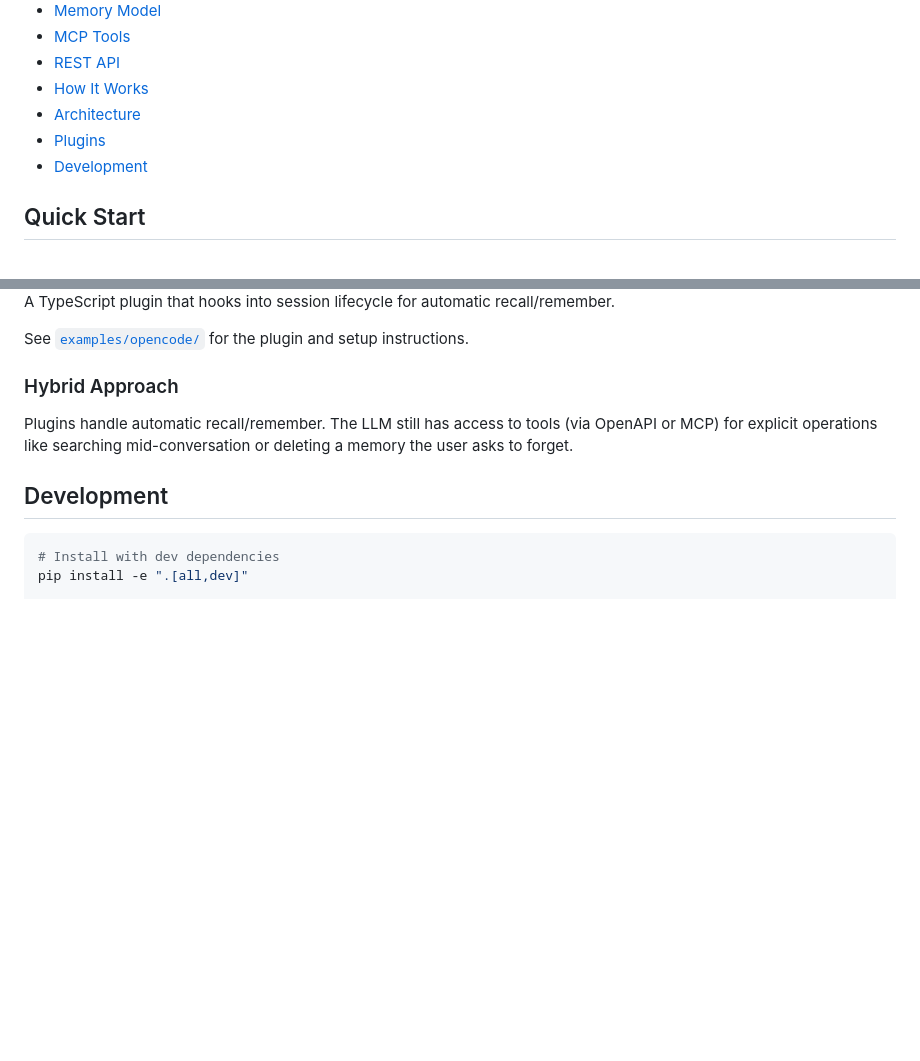
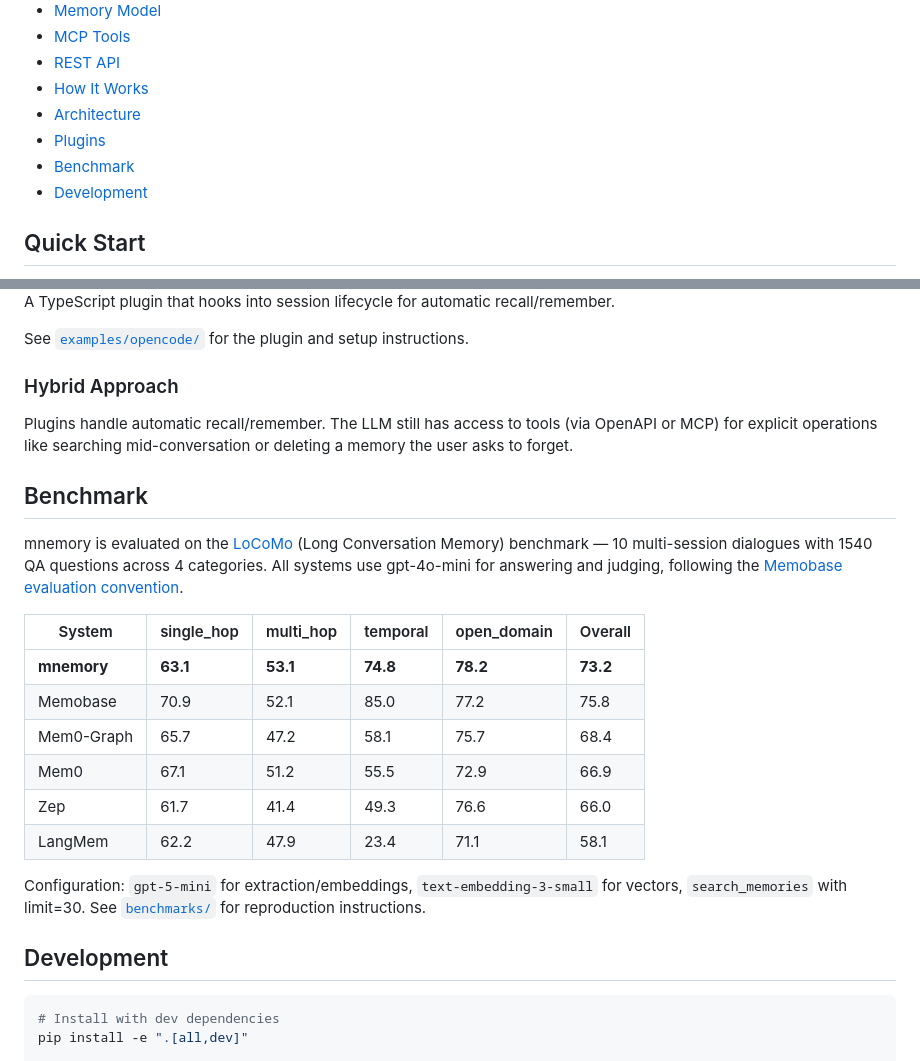
Before and after one commit to q-qp-p/fpytloun-mnemory, a Markdown page: README.md, 2 parts joined by grey strips. GitHub-like rendering; blank space fills up the shorter version.

````diff
--- a/README.md
+++ b/README.md
@@ -24,6 +24,7 @@ Give your AI agents persistent memory. mnemory is a self-hosted [MCP](https://mo
 - [How It Works](#how-it-works)
 - [Architecture](#architecture)
 - [Plugins](#plugins)
+- [Benchmark](#benchmark)
 - [Development](#development)
 
 ## Quick Start
@@ -666,6 +667,21 @@ See [`examples/opencode/`](examples/opencode/) for the plugin and setup instruct
 
 Plugins handle automatic recall/remember. The LLM still has access to tools (via OpenAPI or MCP) for explicit operations like searching mid-conversation or deleting a memory the user asks to forget.
 
+## Benchmark
+
+mnemory is evaluated on the [LoCoMo](https://github.com/snap-research/locomo) (Long Conversation Memory) benchmark — 10 multi-session dialogues with 1540 QA questions across 4 categories. All systems use gpt-4o-mini for answering and judging, following the [Memobase evaluation convention](https://github.com/memodb-io/memobase/blob/main/docs/experiments/locomo-benchmark/README.md).
+
+| System | single_hop | multi_hop | temporal | open_domain | Overall |
+|---|---|---|---|---|---|
+| **mnemory** | **63.1** | **53.1** | **74.8** | **78.2** | **73.2** |
+| Memobase | 70.9 | 52.1 | 85.0 | 77.2 | 75.8 |
+| Mem0-Graph | 65.7 | 47.2 | 58.1 | 75.7 | 68.4 |
+| Mem0 | 67.1 | 51.2 | 55.5 | 72.9 | 66.9 |
+| Zep | 61.7 | 41.4 | 49.3 | 76.6 | 66.0 |
+| LangMem | 62.2 | 47.9 | 23.4 | 71.1 | 58.1 |
+
+Configuration: `gpt-5-mini` for extraction/embeddings, `text-embedding-3-small` for vectors, `search_memories` with limit=30. See [`benchmarks/`](benchmarks/) for reproduction instructions.
+
 ## Development
 
 ```bash
````
Also changed, not shown: benchmarks/README.md (+12 -10 lines).
